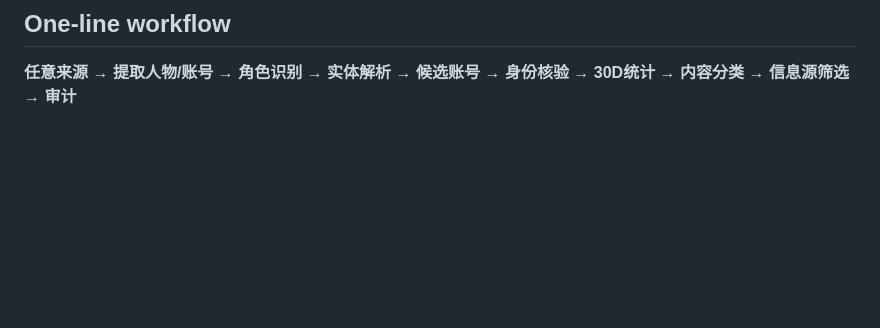
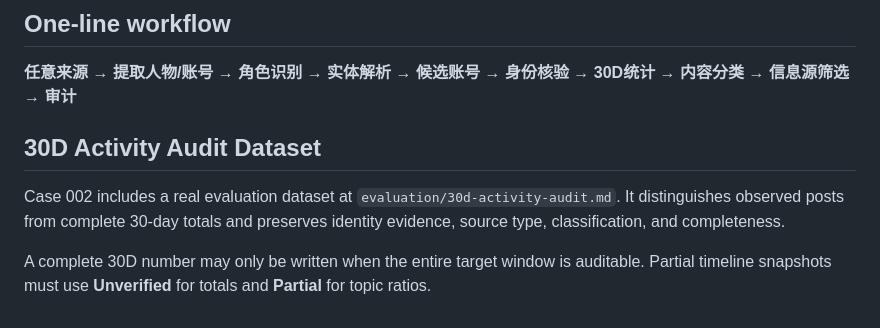
Before and after one commit to 0xf4vul/Skills4QiquLab, a Markdown page: cases/002_x-account-verification/SKILL.md, the part around the change. GitHub-like rendering; blank space fills up the shorter version.

Commit message:
feat: add real 30D activity audit dataset

```diff
--- a/cases/002_x-account-verification/SKILL.md
+++ b/cases/002_x-account-verification/SKILL.md
@@ -317,3 +317,10 @@
 ## One-line workflow
 
 **任意来源 → 提取人物/账号 → 角色识别 → 实体解析 → 候选账号 → 身份核验 → 30D统计 → 内容分类 → 信息源筛选 → 审计**
+
+
+## 30D Activity Audit Dataset
+
+Case 002 includes a real evaluation dataset at `evaluation/30d-activity-audit.md`. It distinguishes observed posts from complete 30-day totals and preserves identity evidence, source type, classification, and completeness.
+
+A complete 30D number may only be written when the entire target window is auditable. Partial timeline snapshots must use **Unverified** for totals and **Partial** for topic ratios.
```
Also changed, not shown: 2 other files.
